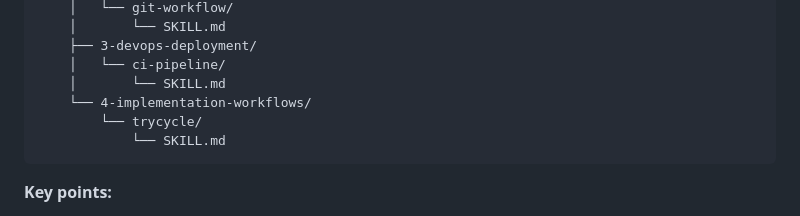
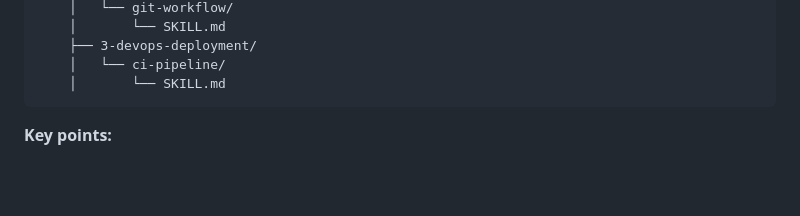
Before and after one commit to jonlwowski012/copilot-agent-factory, a Markdown page: agent-generator.md, the part around the change. GitHub-like rendering; blank space fills up the shorter version.

Commit message:
Update agent-generator.md
Co-authored-by: Copilot <175728472+Copilot@users.noreply.github.com>

````diff
--- a/agent-generator.md
+++ b/agent-generator.md
@@ -1298,9 +1298,6 @@ Output skills to `{skills-output-dir}` with this structure:
     ├── 3-devops-deployment/
     │   └── ci-pipeline/
     │       └── SKILL.md
-    └── 4-implementation-workflows/
-        └── trycycle/
-            └── SKILL.md
 ```
 
 **Key points:**
````
